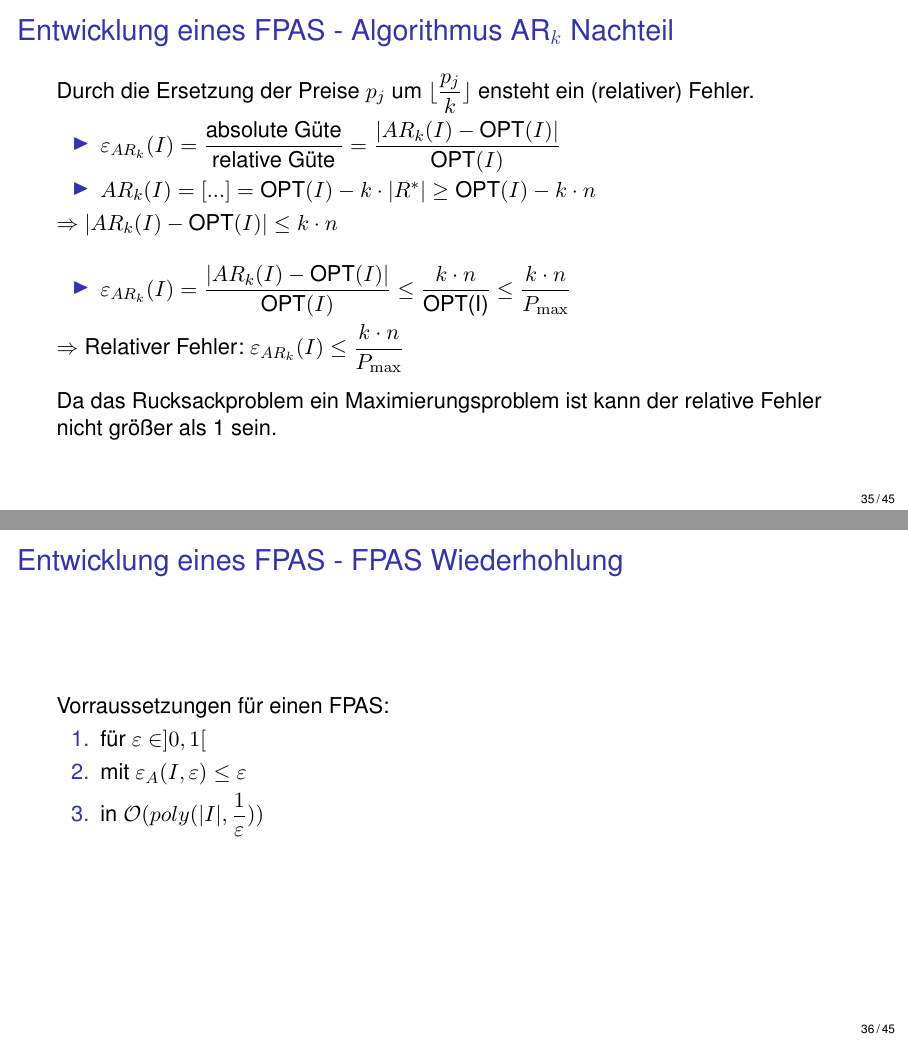
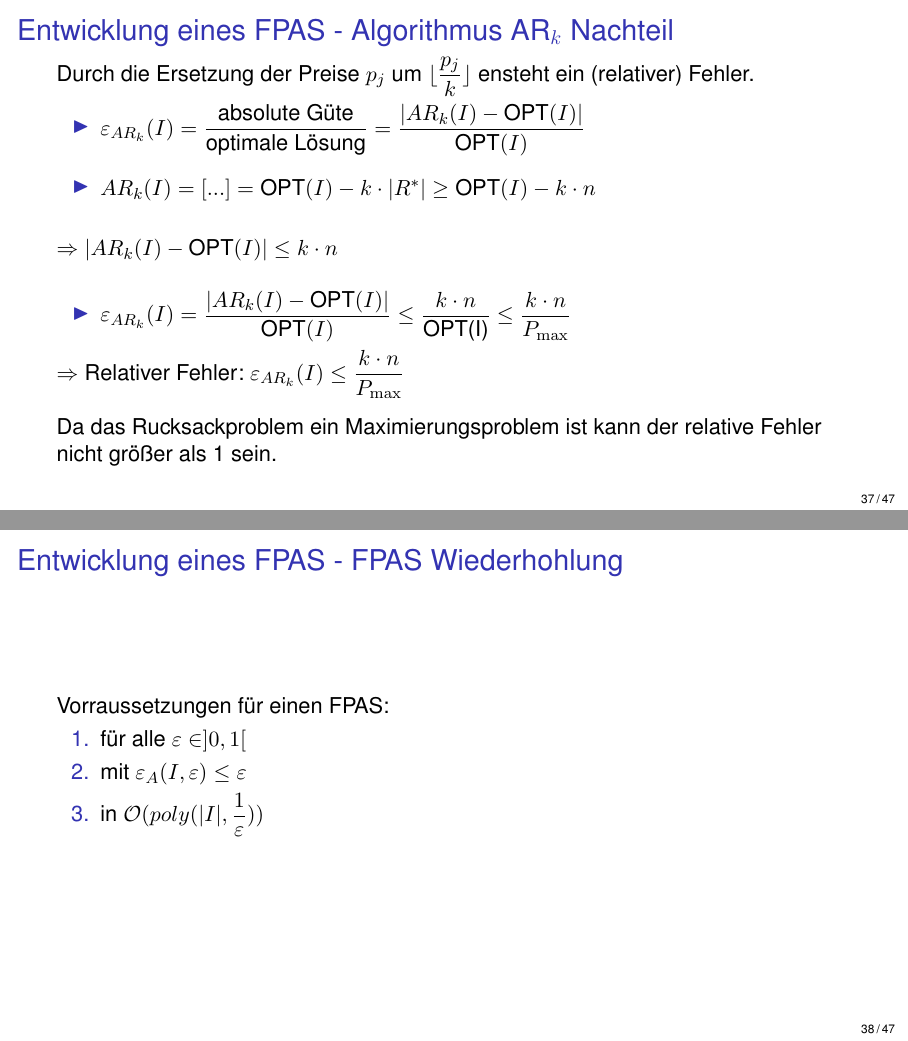
Before and after one commit to MBulli/TI-Presi, LaTeX slides (tipresi.tex, which reads sections/03_Approxschemata.tex): pages 35 and 36 of 45 before the commit and pages 37 and 38 of 47 after it, joined at a grey line. Compiled offline with pdfLaTeX.

Commit message:
improved fpas

```diff
--- a/sections/03_Approxschemata.tex
+++ b/sections/03_Approxschemata.tex
@@ -55,12 +55,15 @@ $A$ ist ein \textbf{\textit{streng polynomielles Approximationsschema} (FPAS; en
 	\begin{itemize}
 
 		\item
-		$\displaystyle \varepsilon_{AR_k}(I) = \frac {\text{absolute Güte}} {\text{relative Güte}} = \frac{\vert AR_k(I) - \text{OPT}(I) \vert}{\text{OPT}(I)}$
+		$\displaystyle \varepsilon_{AR_k}(I) = \frac {\text{absolute Güte}} {\text{optimale Lösung}} = \frac{\vert AR_k(I) - \text{OPT}(I) \vert}{\text{OPT}(I)}$ \\~\\
+		\pause
 		\item
 		$AR_k(I) = [...] = \text{OPT}(I) - k \cdot \vert R^* \vert \ge \text{OPT}(I) - k \cdot n$
+		\\~\\
 	\end{itemize}
 
 	$\Rightarrow \vert AR_k(I) - \text{OPT}(I) \vert \le k \cdot n$\\~\\
+	\pause
 	\begin{itemize}
 		\item
 		$\displaystyle \varepsilon_{AR_k}(I) = \frac{\vert AR_k(I) - \text{OPT}(I) \vert}{\text{OPT}(I)} \le \frac{k \cdot  n}{\text{OPT(I)}} \le \frac{k \cdot n}{P_{\max}}$
@@ -74,7 +77,7 @@ $A$ ist ein \textbf{\textit{streng polynomielles Approximationsschema} (FPAS; en
 \begin{frame}{Entwicklung eines FPAS - FPAS Wiederhohlung}
 	Vorraussetzungen für einen FPAS:
 	\begin{enumerate}
-		\item für $\varepsilon \in ]0, 1[$
+		\item für alle $\varepsilon \in ]0, 1[$
 		\item mit $\varepsilon_A(I,\varepsilon) \le \varepsilon$
 		\item in $\displaystyle \mathcal O(poly(\vert I \vert, \frac{1}{\varepsilon}))$
 	\end{enumerate}
```
Also changed, not shown: sections/03_Approxschemata.tex (2 more changed lines).
